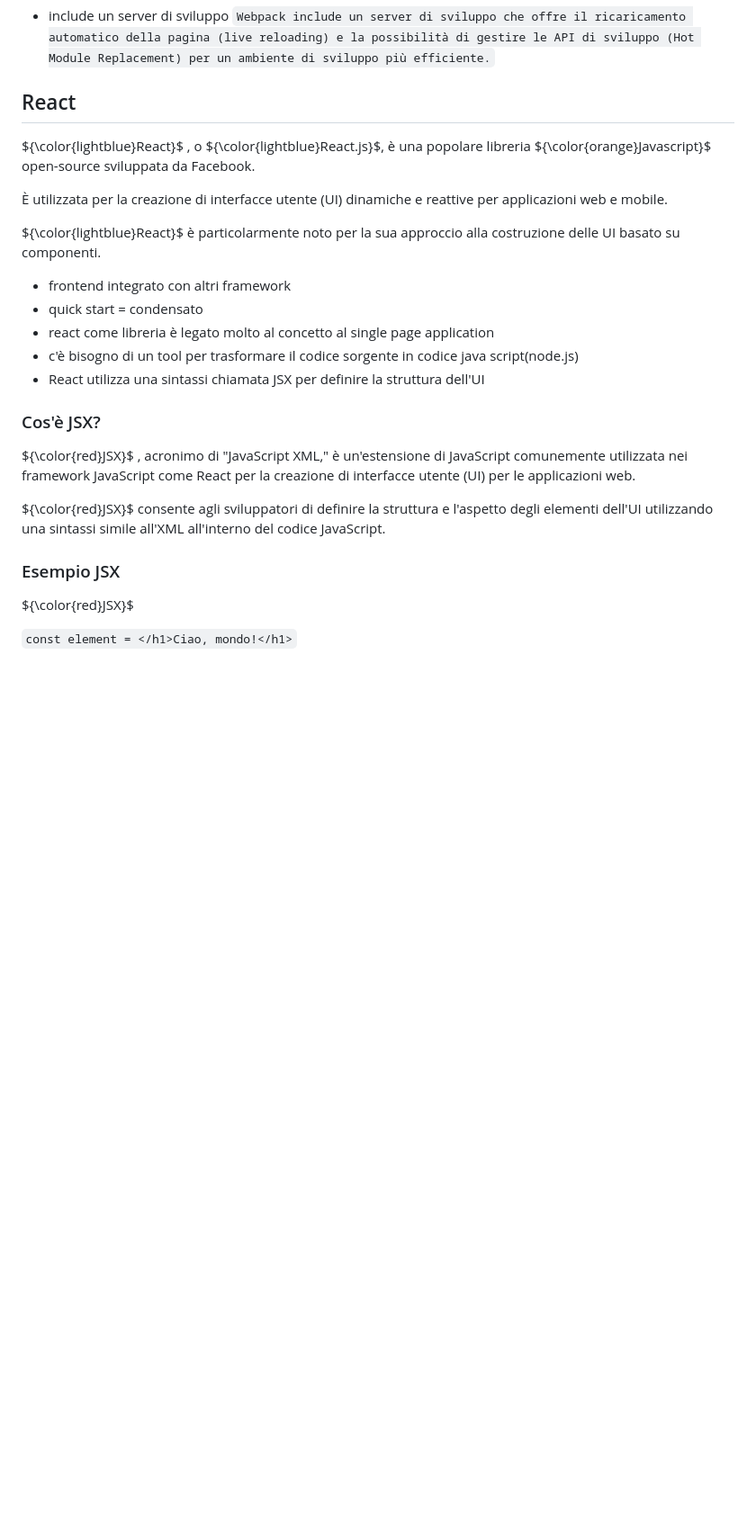
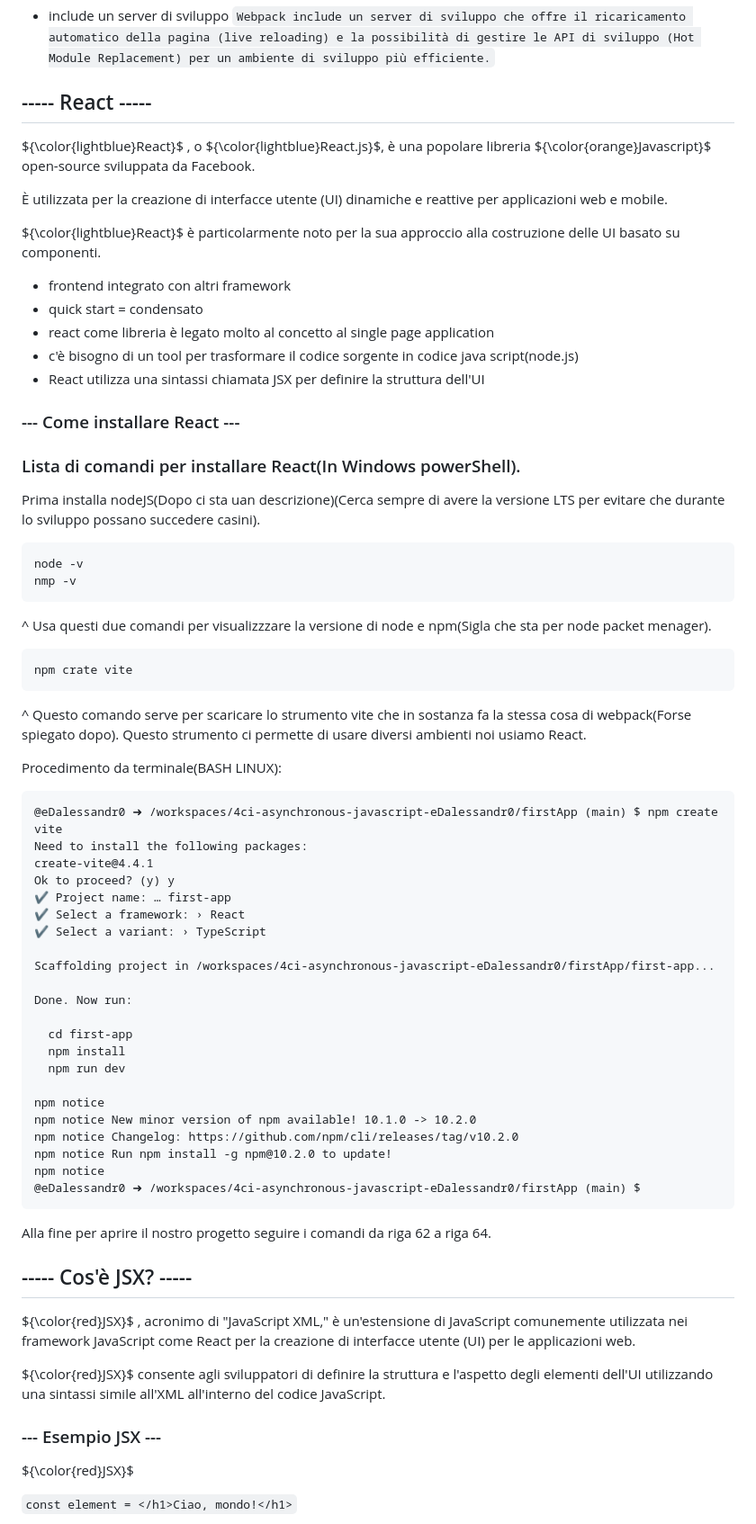
Before and after one commit to MustafaVugdalic/Tpsit_Appunti, a Markdown page: README.md, the part around the change printed below. Shown: that part at 90% size. GitHub-like rendering; blank space fills up the shorter version.

````diff
--- a/README.md
+++ b/README.md
@@ -34,7 +49,7 @@ Si tratta di un bundler, il che significa che è progettato per raccogliere, ela
 - include un server di sviluppo
 ```Webpack include un server di sviluppo che offre il ricaricamento automatico della pagina (live reloading) e la possibilità di gestire le API di sviluppo (Hot Module Replacement) per un ambiente di sviluppo più efficiente.```
 
-## React
+## ----- React -----
 
 ${\color{lightblue}React}$ , o ${\color{lightblue}React.js}$, è una popolare libreria ${\color{orange}Javascript}$ open-source sviluppata da Facebook.
 
@@ -48,14 +63,58 @@ ${\color{lightblue}React}$ è particolarmente noto per la sua approccio alla cos
 - c'è bisogno di un tool per trasformare il codice sorgente in codice java script(node.js)
 - React utilizza una sintassi chiamata JSX per definire la struttura dell'UI
 
-### Cos'è JSX?
+### --- Come installare React ---
+
+### Lista di comandi per installare React(In Windows powerShell).
+Prima installa nodeJS(Dopo ci sta uan descrizione)(Cerca sempre di avere la versione LTS per evitare che durante lo sviluppo possano succedere casini).
+
+```
+node -v
+nmp -v
+```
+^ Usa questi due comandi per visualizzzare la versione di node e npm(Sigla che sta per node packet menager).
+
+```
+npm crate vite
+```
+^ Questo comando serve per scaricare lo strumento vite che in sostanza fa la stessa cosa di webpack(Forse spiegato dopo).
+Questo strumento ci permette di usare diversi ambienti noi usiamo React.
+
+
+Procedimento da terminale(BASH LINUX):
+```
+@eDalessandr0 ➜ /workspaces/4ci-asynchronous-javascript-eDalessandr0/firstApp (main) $ npm create vite
+Need to install the following packages:
+create-vite@4.4.1
+Ok to proceed? (y) y
+✔ Project name: … first-app
+✔ Select a framework: › React
+✔ Select a variant: › TypeScript
+
+Scaffolding project in /workspaces/4ci-asynchronous-javascript-eDalessandr0/firstApp/first-app...
+
+Done. Now run:
+
+  cd first-app
+  npm install
+  npm run dev
+
+npm notice
+npm notice New minor version of npm available! 10.1.0 -> 10.2.0
+npm notice Changelog: https://github.com/npm/cli/releases/tag/v10.2.0
+npm notice Run npm install -g npm@10.2.0 to update!
+npm notice
+@eDalessandr0 ➜ /workspaces/4ci-asynchronous-javascript-eDalessandr0/firstApp (main) $
+```
+Alla fine per aprire il nostro progetto seguire i comandi da riga 62 a riga 64.
+## ----- Cos'è JSX? -----
 
 ${\color{red}JSX}$ , acronimo di "JavaScript XML," è un'estensione di JavaScript comunemente utilizzata nei framework JavaScript come React per la creazione di interfacce utente (UI) per le applicazioni web.
 
 ${\color{red}JSX}$  consente agli sviluppatori di definire la struttura e l'aspetto degli elementi dell'UI utilizzando una sintassi simile all'XML all'interno del codice JavaScript.
 
 
-### Esempio JSX
+### --- Esempio JSX ---
 
  ${\color{red}JSX}$
 
````
Also changed, not shown: other parts of README.md (+20 -5 lines).
